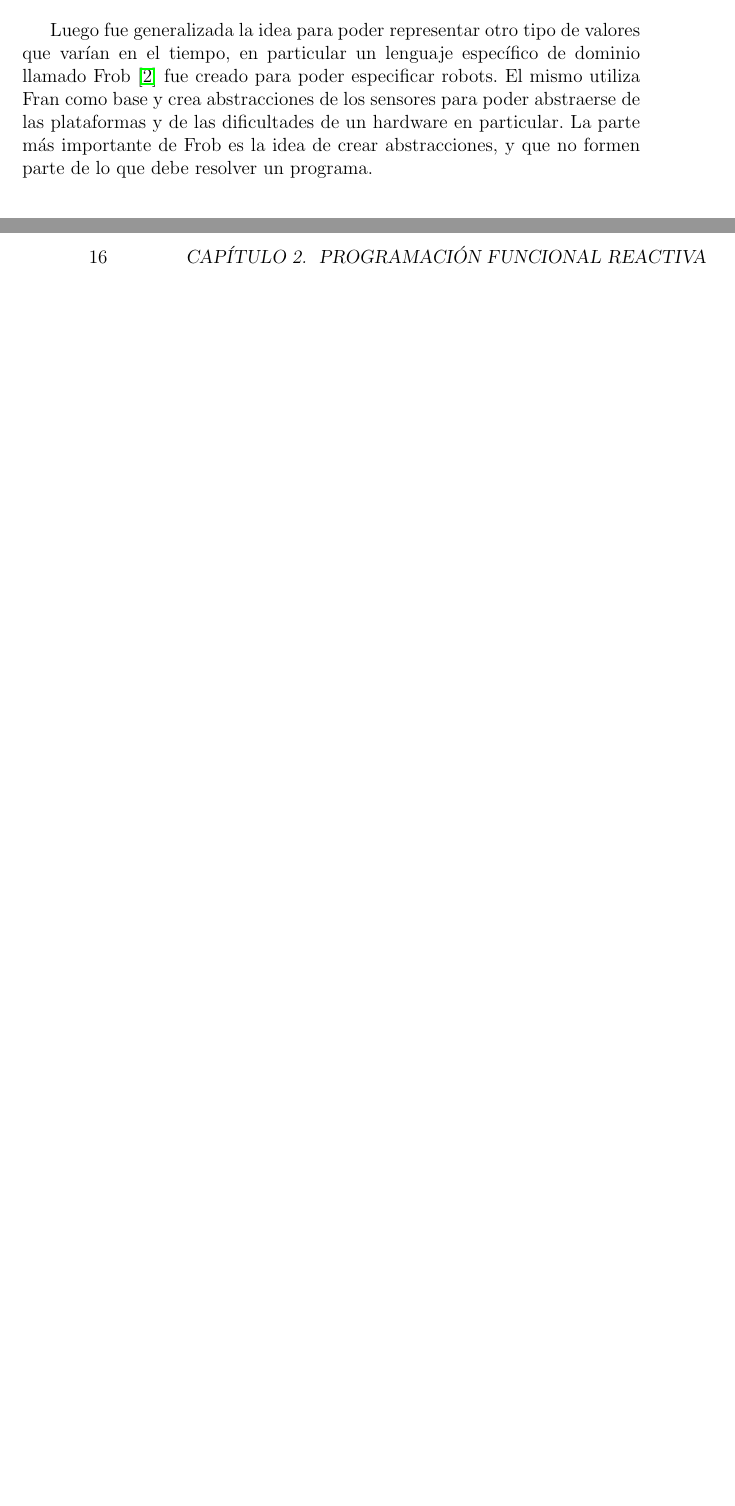
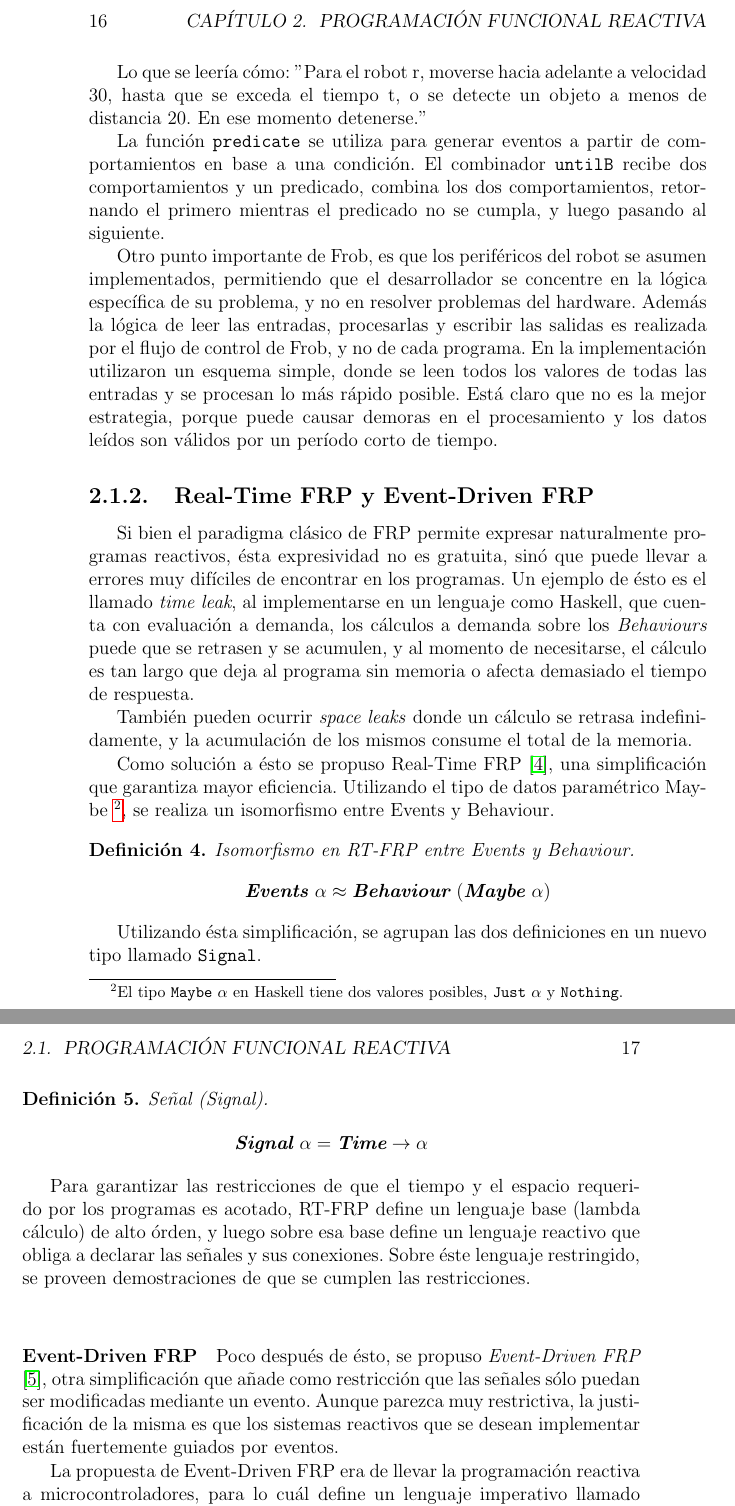
Before and after one commit to guillep19/frob, a LaTeX book (report/Informe.tex, which reads report/frp/frob.tex, report/frp/frp.tex, report/frp/rt-ed-frp.tex): two parts of pages 15 and 16 of 49 before the commit and two parts of pages 16 and 17 of 51 after it, joined at a grey line, cut at the place of the change, the shorter picture padded with empty space. Compiled offline with pdfLaTeX.

Commit message:
Capítulo de frp extendido. Agrego classic frp, frob, realtime y event frp.

```diff
--- a/report/frp/frob.tex
+++ b/report/frp/frob.tex
@@ -2,11 +2 @@
 
-Luego fue generalizada la idea para poder representar otro tipo de
-valores que varían en el tiempo, en particular un lenguaje específico
-de dominio llamado
-Frob \cite{petersonhudakelliot99:lambdainmotion} fue creado para
-poder especificar
-robots.
-El mismo utiliza Fran como base y crea abstracciones de los sensores
-para poder abstraerse de las plataformas y de las dificultades de un hardware en particular.
-  La parte más importante de Frob es la idea de crear abstracciones, y que no formen
-parte de lo que debe resolver un programa.
@@ -12,0 +25,23 @@ parte de lo que debe resolver un programa.
+\end{verbatim}
+
+  Lo que se leería cómo: "Para el robot r, moverse hacia adelante a
+velocidad 30, hasta que se exceda el tiempo t, o se detecte un objeto
+a menos de distancia 20. En ese momento detenerse."
+
+  La función \texttt{predicate} se utiliza para generar eventos a partir
+de comportamientos en base a una condición.
+  El combinador \texttt{untilB} recibe dos comportamientos y un predicado,
+combina los dos comportamientos, retornando el primero mientras el predicado
+no se cumpla, y luego pasando al siguiente.
+
+  Otro punto importante de Frob, es que los periféricos del robot se
+asumen implementados, permitiendo que el desarrollador se concentre
+en la lógica específica de su problema, y no en resolver problemas
+del hardware.
+  Además la lógica de leer las entradas, procesarlas y escribir las salidas
+es realizada por el flujo de control de Frob, y no de cada programa.
+  En la implementación utilizaron un esquema simple, donde se leen todos
+los valores de todas las entradas y se procesan lo más rápido posible.
+  Está claro que no es la mejor estrategia, porque puede causar demoras
+en el procesamiento y los datos leídos son válidos por un
+período corto de tiempo.
--- a/report/frp/frp.tex
+++ b/report/frp/frp.tex
@@ -5,9 +5,10 @@
 
 \subsection{FRP Clásico}
 \input{frp/classic.tex}
+\input{frp/frob.tex}
 
-\subsection{Frob}
-\input{frp/frob.tex}
+\subsection{Real-Time FRP y Event-Driven FRP}
+\input{frp/rt-ed-frp.tex}
 
 \subsection{Arrows}
 \input{frp/arrows.tex}
--- /dev/null
+++ b/report/frp/rt-ed-frp.tex
@@ -0,0 +1,61 @@
+%% Listo
+
+  Si bien el paradigma clásico de FRP permite expresar naturalmente
+programas reactivos, ésta expresividad no es gratuita, sinó que
+puede llevar a errores muy difíciles de encontrar en los programas.
+  Un ejemplo de ésto es el llamado \emph{time leak}, al implementarse
+en un lenguaje como Haskell, que cuenta con evaluación a demanda,
+los cálculos a demanda sobre los \emph{Behaviours} puede que se
+retrasen y se acumulen, y al momento de necesitarse, el cálculo
+es tan largo que deja al programa sin memoria o afecta demasiado
+el tiempo de respuesta.
+
+  También pueden ocurrir \emph{space leaks} donde un cálculo se
+retrasa indefinidamente, y la acumulación de los mismos consume
+el total de la memoria.
+
+  Como solución a ésto se propuso
+Real-Time FRP \cite{wan2001:rtfrp}, una simplificación que
+garantiza mayor eficiencia.
+  Utilizando el tipo de datos paramétrico Maybe
+  \footnote{
+    El tipo \texttt{Maybe} $\alpha$ en Haskell tiene dos
+    valores posibles,
+    \texttt{Just} $\alpha$ y \texttt{Nothing}.
+  },
+  se realiza un isomorfismo entre Events y Behaviour.
+
+\begin{definicion}
+  Isomorfismo en RT-FRP entre Events y Behaviour.
+  \center{
+    $\textbf{Events}\ \alpha \approx \textbf{Behaviour}\ (\textbf{Maybe}\ \alpha)$
+  }
+\end{definicion}
+
+  Utilizando ésta simplificación, se agrupan las dos definiciones en un
+  nuevo tipo llamado \texttt{Signal}.
+
+\begin{definicion}
+  Señal (Signal).
+  \center{
+    $\textbf{Signal}\ \alpha = \textbf{Time} \rightarrow \alpha$
+  }
+\end{definicion}
+
+  Para garantizar las restricciones de que el tiempo y el espacio requerido
+por los programas es acotado, RT-FRP define un lenguaje base (lambda cálculo)
+de alto órden, y luego sobre esa base define un lenguaje reactivo que obliga
+a declarar las señales y sus conexiones.
+  Sobre éste lenguaje restringido, se proveen demostraciones de que
+se cumplen las restricciones.\\
+
+\paragraph{Event-Driven FRP}
+  Poco después de ésto, se propuso \textit{Event-Driven FRP}
+\cite{wan2002:edfrp}, otra simplificación que añade como restricción
+que las señales sólo puedan ser modificadas mediante un evento.
+  Aunque parezca muy restrictiva, la justificación de la misma es que
+los sistemas reactivos que se desean implementar están fuertemente
+guiados por eventos.
+
+  La propuesta de Event-Driven FRP era de llevar la programación reactiva
+a microcontroladores, para lo cuál define un lenguaje imperativo llamado
```
Also changed, not shown: report/frp/arrows.tex (+16 -7 lines), report/frp/classic.tex (+19 -13 lines), report/frp/simplificacion.tex (+0 -2 lines), report/frp/frob.tex (24 more changed lines), report/frp/rt-ed-frp.tex (6 more changed lines).
